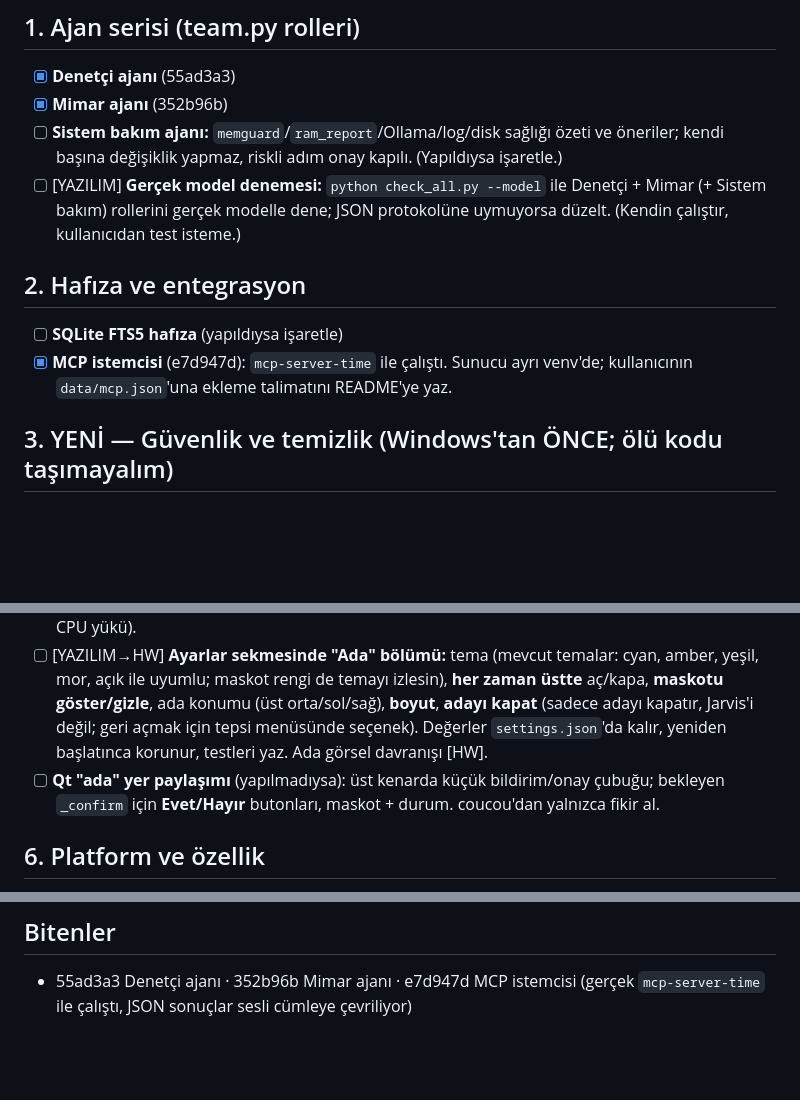
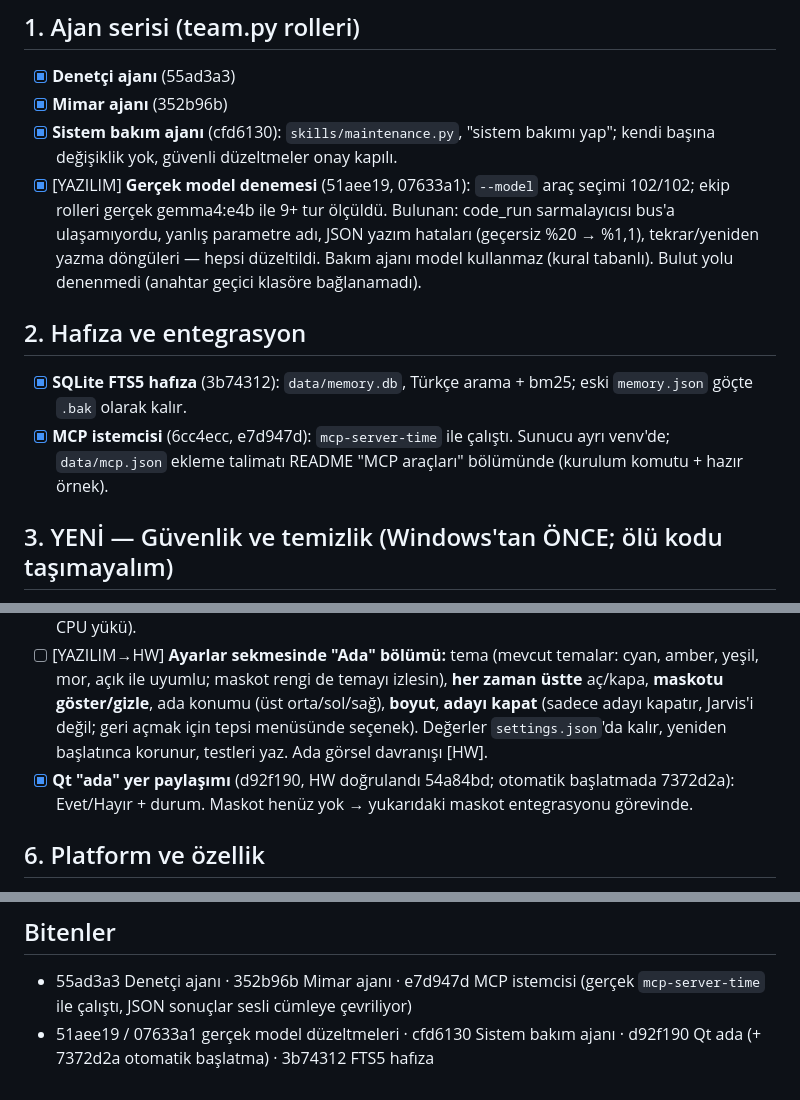
Before and after one commit to furkansagsoyu/jarvis, a Markdown page: TASKS.md, 3 parts joined by grey strips. GitHub-like rendering; blank space fills up the shorter version.

Commit message:
TASKS: gerçek durum işaretlendi (bakım, gerçek model, FTS5, ada)
Co-Authored-By: Claude Opus 5.5 <noreply@anthropic.com>

```diff
--- a/TASKS.md
+++ b/TASKS.md
@@ -10,12 +10,12 @@ Durum: `[ ]` bekliyor · `[~]` sürüyor · `[x]` bitti (tarih + commit kısaltm
 ## 1. Ajan serisi (team.py rolleri)
 - [x] **Denetçi ajanı** (55ad3a3)
 - [x] **Mimar ajanı** (352b96b)
-- [ ] **Sistem bakım ajanı:** `memguard`/`ram_report`/Ollama/log/disk sağlığı özeti ve öneriler; kendi başına değişiklik yapmaz, riskli adım onay kapılı. (Yapıldıysa işaretle.)
-- [ ] [YAZILIM] **Gerçek model denemesi:** `python check_all.py --model` ile Denetçi + Mimar (+ Sistem bakım) rollerini gerçek modelle dene; JSON protokolüne uymuyorsa düzelt. (Kendin çalıştır, kullanıcıdan test isteme.)
+- [x] **Sistem bakım ajanı** (cfd6130): `skills/maintenance.py`, "sistem bakımı yap"; kendi başına değişiklik yok, güvenli düzeltmeler onay kapılı.
+- [x] [YAZILIM] **Gerçek model denemesi** (51aee19, 07633a1): `--model` araç seçimi 102/102; ekip rolleri gerçek gemma4:e4b ile 9+ tur ölçüldü. Bulunan: code_run sarmalayıcısı bus'a ulaşamıyordu, yanlış parametre adı, JSON yazım hataları (geçersiz %20 → %1,1), tekrar/yeniden yazma döngüleri — hepsi düzeltildi. Bakım ajanı model kullanmaz (kural tabanlı). Bulut yolu denenmedi (anahtar geçici klasöre bağlanamadı).
 
 ## 2. Hafıza ve entegrasyon
-- [ ] **SQLite FTS5 hafıza** (yapıldıysa işaretle)
-- [x] **MCP istemcisi** (e7d947d): `mcp-server-time` ile çalıştı. Sunucu ayrı venv'de; kullanıcının `data/mcp.json`'una ekleme talimatını README'ye yaz.
+- [x] **SQLite FTS5 hafıza** (3b74312): `data/memory.db`, Türkçe arama + bm25; eski `memory.json` göçte `.bak` olarak kalır.
+- [x] **MCP istemcisi** (6cc4ecc, e7d947d): `mcp-server-time` ile çalıştı. Sunucu ayrı venv'de; `data/mcp.json` ekleme talimatı README "MCP araçları" bölümünde (kurulum komutu + hazır örnek).
 
 ## 3. YENİ — Güvenlik ve temizlik (Windows'tan ÖNCE; ölü kodu taşımayalım)
 - [ ] [YAZILIM] **Güvenlik taraması:** `test_security.py`'ye ek olarak elle gözden geçir: komut enjeksiyonu, yol kaçışı, sır sızıntısı (log'lar, hata mesajları, `git ls-files` ile takip edilen dosyalar), public repo riskleri, MCP istemcisi ve uzaktan (Telegram/telefon web) yüzeyi, onay kapısının atlanabileceği yollar. Bulguları şiddetine göre listele, açıkları düzelt, her biri için test ekle.
@@ -29,7 +29,7 @@ Maskot **"Çekirdek"** (kullanıcı seçti). Hazır varlıklar: `assets/cekirdek
 - [ ] [YAZILIM] **Maskot entegrasyonu:** SVG'yi **satır içi (inline)** göm (`<img>` içinde durum değişmez); kök `svg` öğesinin `data-state` değeri `idle | listening | thinking | speaking | alert | error` olur. Durum eşlemesi: bekleme → idle; wake word/mikrofon açık → listening; model/araç çalışıyor → thinking; TTS konuşuyor → speaking; onay bekleyen işlem/uyarı → alert; hata → error. Kaynak: `ui_state.py`/`status.json`. Pano ve (varsa) Qt ada/durum penceresinde göster; `prefers-reduced-motion` desteği SVG'de var, bozma. Mantığı test et (durum → data-state eşlemesi).
 - [ ] [HW] Maskotun pano ve adada akıcı/okunur olduğunu kullanıcı dener (boyut, animasyon hızı, CPU yükü).
 - [ ] [YAZILIM→HW] **Ayarlar sekmesinde "Ada" bölümü:** tema (mevcut temalar: cyan, amber, yeşil, mor, açık ile uyumlu; maskot rengi de temayı izlesin), **her zaman üstte** aç/kapa, **maskotu göster/gizle**, ada konumu (üst orta/sol/sağ), **boyut**, **adayı kapat** (sadece adayı kapatır, Jarvis'i değil; geri açmak için tepsi menüsünde seçenek). Değerler `settings.json`'da kalır, yeniden başlatınca korunur, testleri yaz. Ada görsel davranışı [HW].
-- [ ] **Qt "ada" yer paylaşımı** (yapılmadıysa): üst kenarda küçük bildirim/onay çubuğu; bekleyen `_confirm` için **Evet/Hayır** butonları, maskot + durum. coucou'dan yalnızca fikir al.
+- [x] **Qt "ada" yer paylaşımı** (d92f190, HW doğrulandı 54a84bd; otomatik başlatmada 7372d2a): Evet/Hayır + durum. Maskot henüz yok → yukarıdaki maskot entegrasyonu görevinde.
 
 ## 6. Platform ve özellik
 - [ ] [YAZILIM] **Windows taşıma (1. aşama):** `platform_compat.py`; ses (`pycaw`), fare/klavye (`pyautogui`), ekran (`mss`), `psutil` bellek; `kur.bat`/`install.ps1`; donanım algılayıp hafif profil; Windows'ta kod ajanı kapalı; README Windows bölümü. Linux'u bozma. **Bölüm 3-5 bittikten sonra başla.**
@@ -46,3 +46,4 @@ Maskot **"Çekirdek"** (kullanıcı seçti). Hazır varlıklar: `assets/cekirdek
 
 ## Bitenler
 - 55ad3a3 Denetçi ajanı · 352b96b Mimar ajanı · e7d947d MCP istemcisi (gerçek `mcp-server-time` ile çalıştı, JSON sonuçlar sesli cümleye çevriliyor)
+- 51aee19 / 07633a1 gerçek model düzeltmeleri · cfd6130 Sistem bakım ajanı · d92f190 Qt ada (+ 7372d2a otomatik başlatma) · 3b74312 FTS5 hafıza
```
